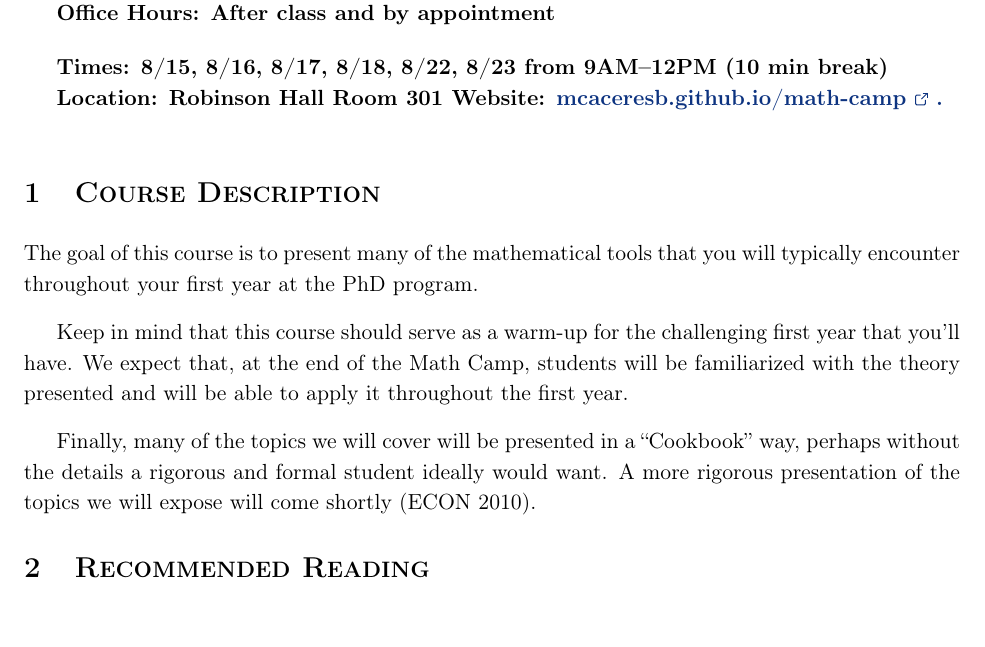
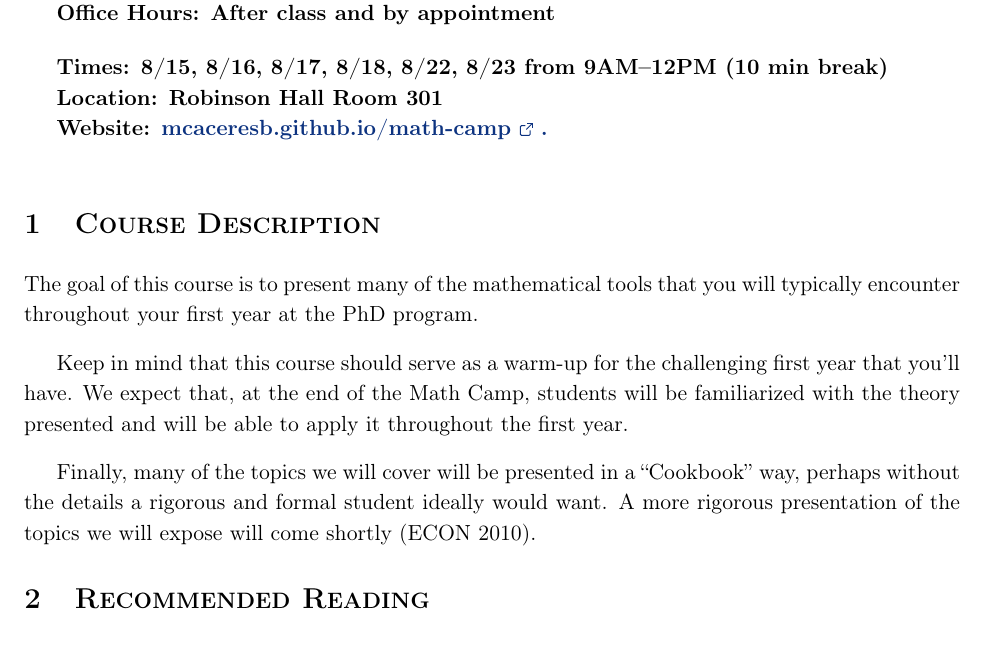
Before and after one commit to mcaceresb/math-camp, a LaTeX document (src/syllabus/syllabus.tex): part of page 1 of 2, cut so that both start at the same text. The pictures show the PDF file out/syllabus/Math Camp 2022 Syllabus.pdf that the author committed with the source.

Commit message:
Debugging website

```diff
--- a/src/syllabus/syllabus.tex
+++ b/src/syllabus/syllabus.tex
@@ -28,7 +28,7 @@
     E-mail: mauricio\_caceres\_bravo@brown.edu \\
     Office Hours: After class and by appointment \\[12pt]
     Times: 8/15, 8/16, 8/17, 8/18, 8/22, 8/23 from 9AM--12PM (10 min break) \\
-    Location: Robinson Hall Room 301
+    Location: Robinson Hall Room 301 \\
     Website: \href{https://mcaceresb.github.io/tablefill}{mcaceresb.github.io/math-camp \ExternalLink.}
   \end{adjustwidth}
   \vspace{12pt}
```
Also changed, not shown: docs/mkdocs.yml (added, +1 -0 lines), mkdocs.yml (+3 -3 lines), out/syllabus/Math Camp 2022 Syllabus.pdf, 2 other files.
